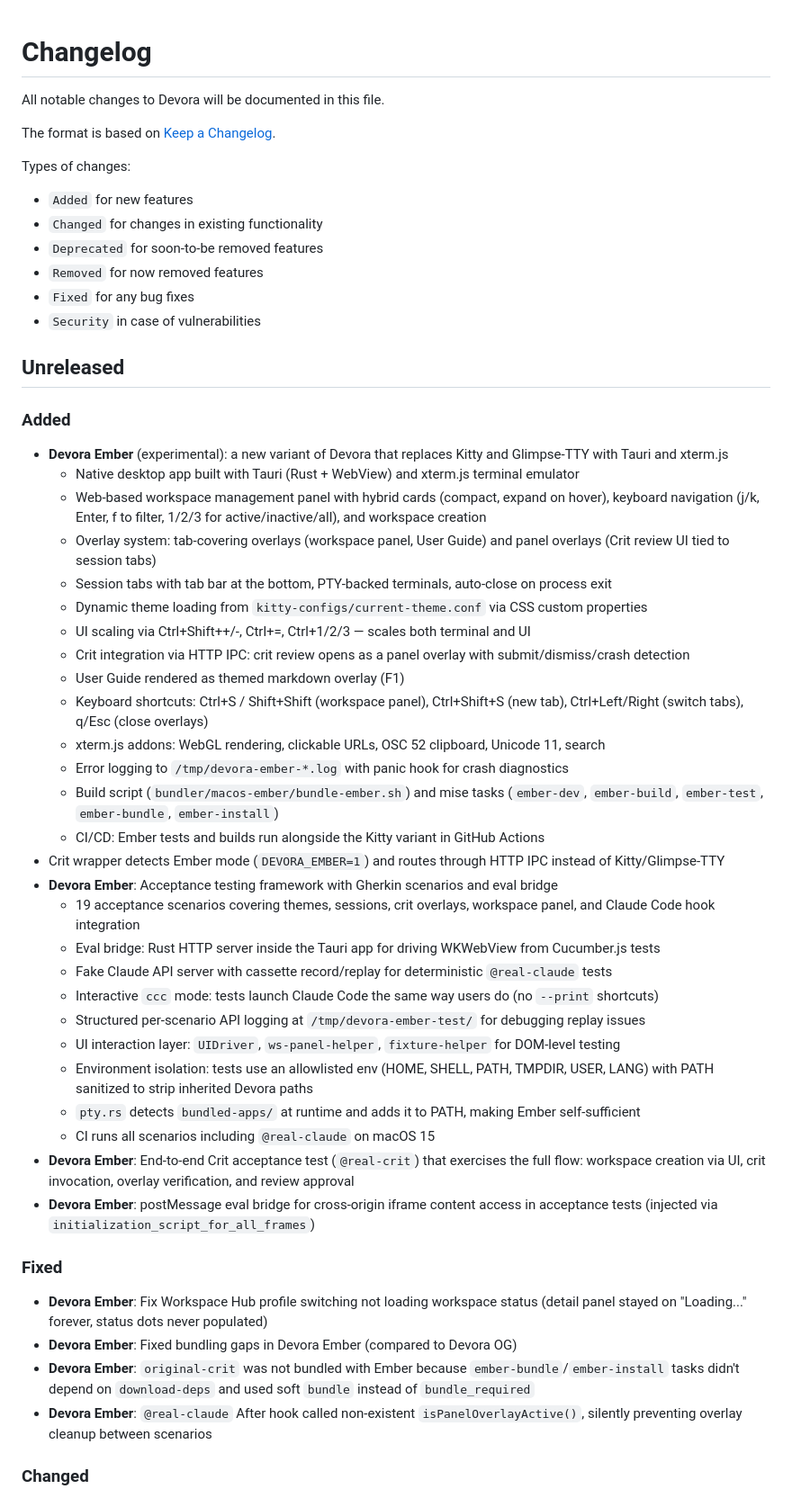
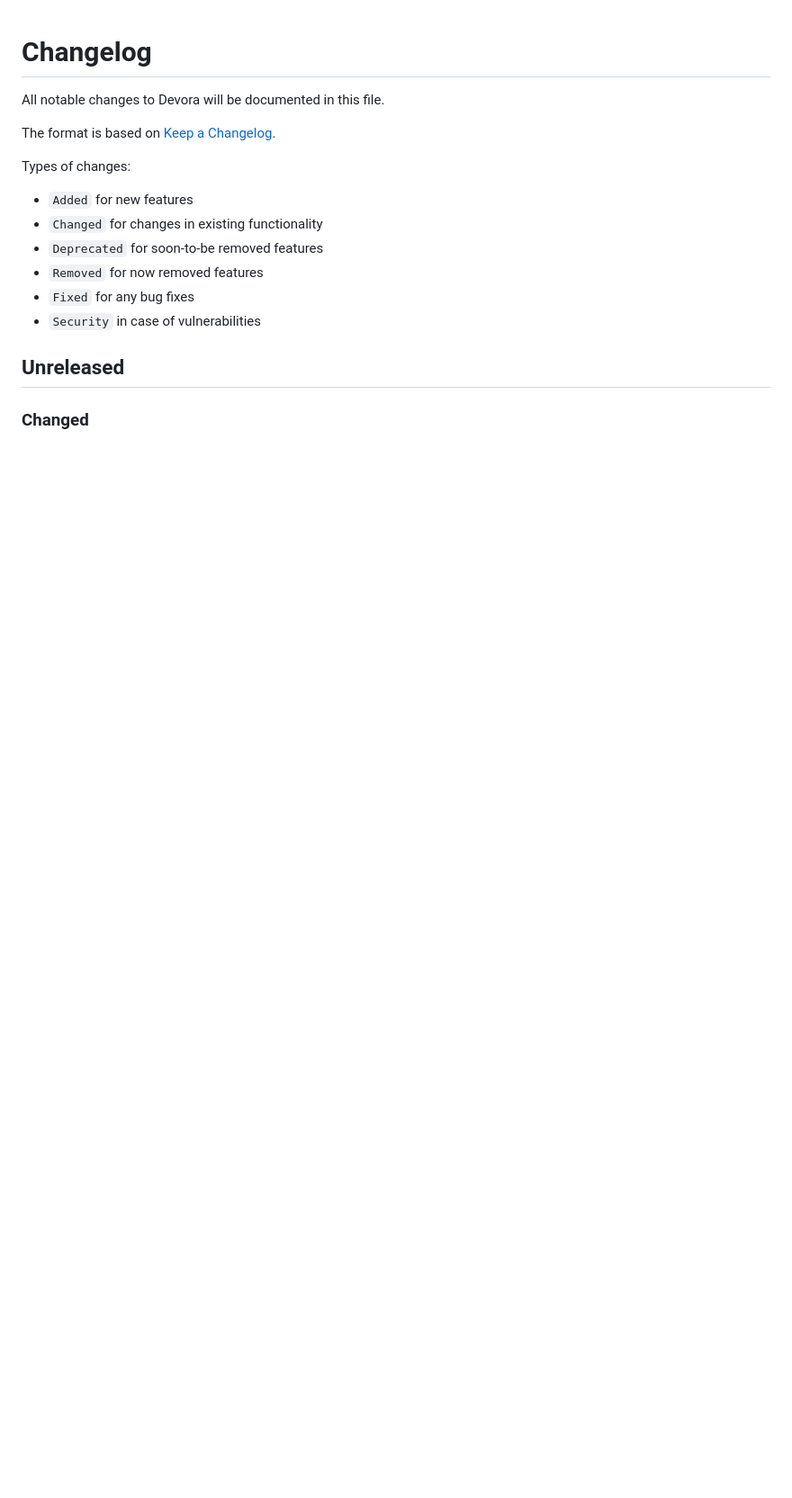
Before and after one commit to TalAmuyal/Devora, a Markdown page: CHANGELOG.md, the part around one of its changes. Shown at 90% size. Drawn GitHub-style; blank space fills up the shorter version.

Commit message:
Remove Ember entries from the changelog as it is too early for that

```diff
--- a/CHANGELOG.md
+++ b/CHANGELOG.md
@@ -14,42 +14,5 @@ Types of changes:
 
 ## Unreleased
 
-### Added
-
-- **Devora Ember** (experimental): a new variant of Devora that replaces Kitty and Glimpse-TTY with Tauri and xterm.js
-  - Native desktop app built with Tauri (Rust + WebView) and xterm.js terminal emulator
-  - Web-based workspace management panel with hybrid cards (compact, expand on hover), keyboard navigation (j/k, Enter, f to filter, 1/2/3 for active/inactive/all), and workspace creation
-  - Overlay system: tab-covering overlays (workspace panel, User Guide) and panel overlays (Crit review UI tied to session tabs)
-  - Session tabs with tab bar at the bottom, PTY-backed terminals, auto-close on process exit
-  - Dynamic theme loading from `kitty-configs/current-theme.conf` via CSS custom properties
-  - UI scaling via Ctrl+Shift++/-, Ctrl+=, Ctrl+1/2/3 — scales both terminal and UI
-  - Crit integration via HTTP IPC: crit review opens as a panel overlay with submit/dismiss/crash detection
-  - User Guide rendered as themed markdown overlay (F1)
-  - Keyboard shortcuts: Ctrl+S / Shift+Shift (workspace panel), Ctrl+Shift+S (new tab), Ctrl+Left/Right (switch tabs), q/Esc (close overlays)
-  - xterm.js addons: WebGL rendering, clickable URLs, OSC 52 clipboard, Unicode 11, search
-  - Error logging to `/tmp/devora-ember-*.log` with panic hook for crash diagnostics
-  - Build script (`bundler/macos-ember/bundle-ember.sh`) and mise tasks (`ember-dev`, `ember-build`, `ember-test`, `ember-bundle`, `ember-install`)
-  - CI/CD: Ember tests and builds run alongside the Kitty variant in GitHub Actions
-- Crit wrapper detects Ember mode (`DEVORA_EMBER=1`) and routes through HTTP IPC instead of Kitty/Glimpse-TTY
-- **Devora Ember**: Acceptance testing framework with Gherkin scenarios and eval bridge
-  - 19 acceptance scenarios covering themes, sessions, crit overlays, workspace panel, and Claude Code hook integration
-  - Eval bridge: Rust HTTP server inside the Tauri app for driving WKWebView from Cucumber.js tests
-  - Fake Claude API server with cassette record/replay for deterministic `@real-claude` tests
-  - Interactive `ccc` mode: tests launch Claude Code the same way users do (no `--print` shortcuts)
-  - Structured per-scenario API logging at `/tmp/devora-ember-test/` for debugging replay issues
-  - UI interaction layer: `UIDriver`, `ws-panel-helper`, `fixture-helper` for DOM-level testing
-  - Environment isolation: tests use an allowlisted env (HOME, SHELL, PATH, TMPDIR, USER, LANG) with PATH sanitized to strip inherited Devora paths
-  - `pty.rs` detects `bundled-apps/` at runtime and adds it to PATH, making Ember self-sufficient
-  - CI runs all scenarios including `@real-claude` on macOS 15
-- **Devora Ember**: End-to-end Crit acceptance test (`@real-crit`) that exercises the full flow: workspace creation via UI, crit invocation, overlay verification, and review approval
-- **Devora Ember**: postMessage eval bridge for cross-origin iframe content access in acceptance tests (injected via `initialization_script_for_all_frames`)
-
-### Fixed
-
-- **Devora Ember**: Fix Workspace Hub profile switching not loading workspace status (detail panel stayed on "Loading..." forever, status dots never populated)
-- **Devora Ember**: Fixed bundling gaps in Devora Ember (compared to Devora OG)
-- **Devora Ember**: `original-crit` was not bundled with Ember because `ember-bundle`/`ember-install` tasks didn't depend on `download-deps` and used soft `bundle` instead of `bundle_required`
-- **Devora Ember**: `@real-claude` After hook called non-existent `isPanelOverlayActive()`, silently preventing overlay cleanup between scenarios
-
 ### Changed
 
```
Also changed, not shown: other parts of CHANGELOG.md (+6 -21 lines), project-ember/CHANGELOG.md (added, +8 -0 lines).
